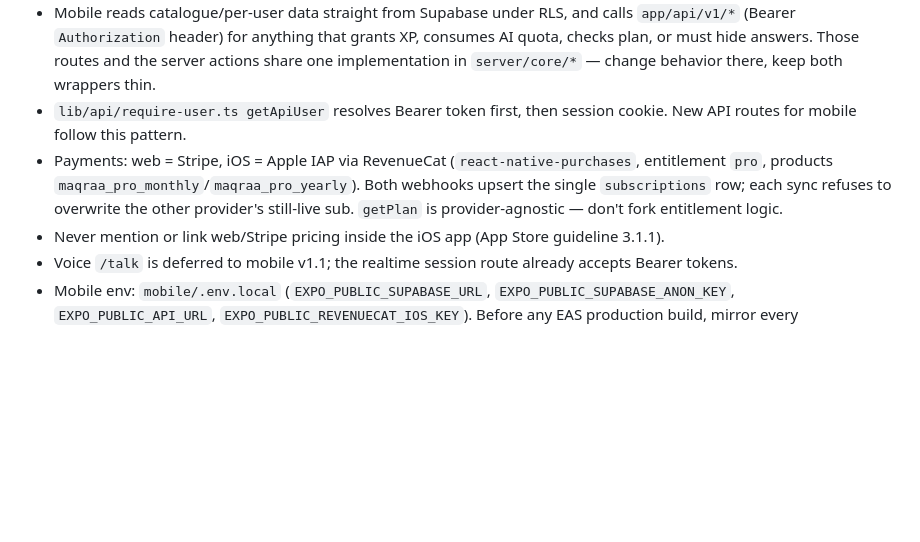
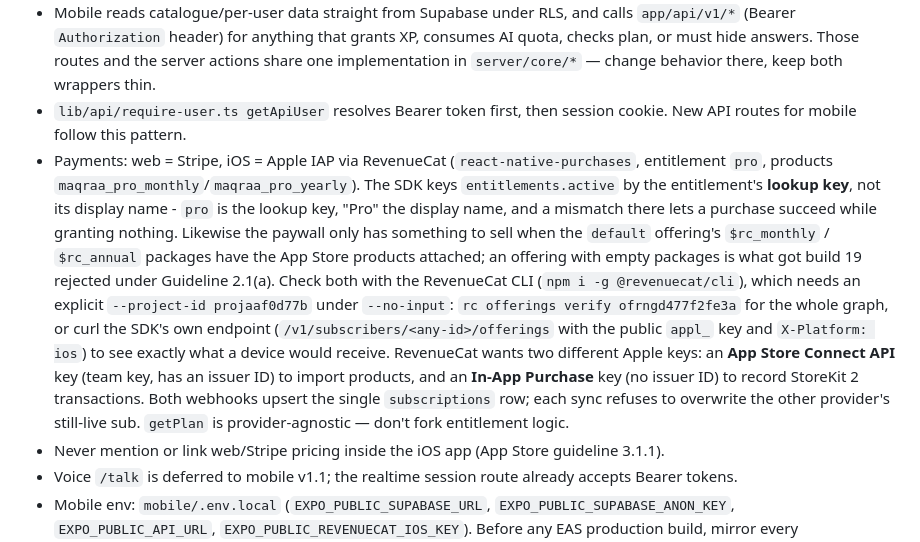
Before and after one commit to faysalabdi/maqraa, a Markdown page: CLAUDE.md, the part around the change. Drawn GitHub-style; blank space fills up the shorter version.

Commit message:
docs: record the RevenueCat config that the paywall depends on
Build 19 was rejected under Guideline 2.1(a) because the default offering's
packages had no App Store products attached, so getOfferings returned an
offering with nothing to sell. Two adjacent traps cost time on the way to
finding that, and neither is visible from the code:

- entitlements.active is keyed by lookup key, not display name, so an
  entitlement named "Maqraa Pro" never satisfies a check for "pro" - the
  purchase succeeds and grants nothing.
- RevenueCat needs an App Store Connect API key and an In-App Purchase key,
  which are different key types and only one of them has an issuer ID.

Co-Authored-By: Claude Opus 5 <noreply@anthropic.com>
Claude-Session: https://claude.ai/code/session_01ExBB8CiXebrq6rUbKiqP98

```diff
--- a/CLAUDE.md
+++ b/CLAUDE.md
@@ -18,7 +18,7 @@ Read `README.md` first for the public overview. This file is for AI assistants p
 - `mobile/` is an Expo (SDK 57, expo-router) app in the pnpm workspace; `packages/shared` (`@maqraa/shared`) holds pure logic both clients import (SM-2, XP rewards, Arabic utils, `tierFor`, reader sectionizer, API wire types). Web files under `lib/` re-export from the package — edit the package, not the shims.
 - Mobile reads catalogue/per-user data straight from Supabase under RLS, and calls `app/api/v1/*` (Bearer `Authorization` header) for anything that grants XP, consumes AI quota, checks plan, or must hide answers. Those routes and the server actions share one implementation in `server/core/*` — change behavior there, keep both wrappers thin.
 - `lib/api/require-user.ts getApiUser` resolves Bearer token first, then session cookie. New API routes for mobile follow this pattern.
-- Payments: web = Stripe, iOS = Apple IAP via RevenueCat (`react-native-purchases`, entitlement `pro`, products `maqraa_pro_monthly`/`maqraa_pro_yearly`). Both webhooks upsert the single `subscriptions` row; each sync refuses to overwrite the other provider's still-live sub. `getPlan` is provider-agnostic — don't fork entitlement logic.
+- Payments: web = Stripe, iOS = Apple IAP via RevenueCat (`react-native-purchases`, entitlement `pro`, products `maqraa_pro_monthly`/`maqraa_pro_yearly`). The SDK keys `entitlements.active` by the entitlement's **lookup key**, not its display name - `pro` is the lookup key, "Pro" the display name, and a mismatch there lets a purchase succeed while granting nothing. Likewise the paywall only has something to sell when the `default` offering's `$rc_monthly` / `$rc_annual` packages have the App Store products attached; an offering with empty packages is what got build 19 rejected under Guideline 2.1(a). Check both with the RevenueCat CLI (`npm i -g @revenuecat/cli`), which needs an explicit `--project-id projaaf0d77b` under `--no-input`: `rc offerings verify ofrngd477f2fe3a` for the whole graph, or curl the SDK's own endpoint (`/v1/subscribers/<any-id>/offerings` with the public `appl_` key and `X-Platform: ios`) to see exactly what a device would receive. RevenueCat wants two different Apple keys: an **App Store Connect API** key (team key, has an issuer ID) to import products, and an **In-App Purchase** key (no issuer ID) to record StoreKit 2 transactions. Both webhooks upsert the single `subscriptions` row; each sync refuses to overwrite the other provider's still-live sub. `getPlan` is provider-agnostic — don't fork entitlement logic.
 - Never mention or link web/Stripe pricing inside the iOS app (App Store guideline 3.1.1).
 - Voice `/talk` is deferred to mobile v1.1; the realtime session route already accepts Bearer tokens.
 - Mobile env: `mobile/.env.local` (`EXPO_PUBLIC_SUPABASE_URL`, `EXPO_PUBLIC_SUPABASE_ANON_KEY`, `EXPO_PUBLIC_API_URL`, `EXPO_PUBLIC_REVENUECAT_IOS_KEY`). Before any EAS production build, mirror every `EXPO_PUBLIC_*` into EAS env vars — missing ones crash the store binary at launch. `mobile/scripts/check-env.mjs` runs as the `eas-build-post-install` hook and now fails a production build outright when one is missing.
```
